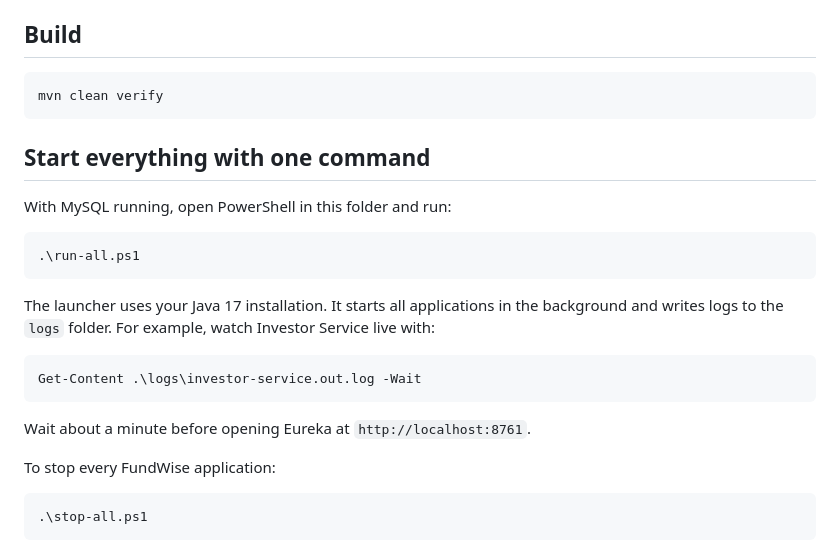
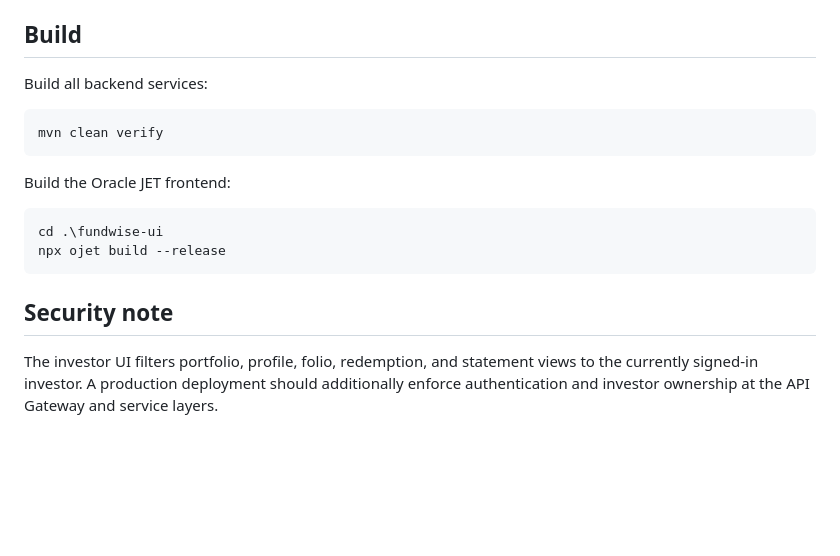
Before and after one commit to Gauresh-Work/FundWise, a Markdown page: README.md, the part around one of its changes. GitHub-like rendering; blank space fills up the shorter version.

````diff
--- a/README.md
+++ b/README.md
@@ -79,28 +170,19 @@ For example, `GET http://localhost:8080/investors` is forwarded to Investor Serv
 
 ## Build
+
+Build all backend services:
 
 ```powershell
 mvn clean verify
 ```
 
-## Start everything with one command
-
-With MySQL running, open PowerShell in this folder and run:
+Build the Oracle JET frontend:
 
 ```powershell
-.\run-all.ps1
+cd .\fundwise-ui
+npx ojet build --release
 ```
 
-The launcher uses your Java 17 installation. It starts all applications in the background and writes logs to the `logs` folder. For example, watch Investor Service live with:
+## Security note
 
-```powershell
-Get-Content .\logs\investor-service.out.log -Wait
-```
-
-Wait about a minute before opening Eureka at `http://localhost:8761`.
-
-To stop every FundWise application:
-
-```powershell
-.\stop-all.ps1
-```
+The investor UI filters portfolio, profile, folio, redemption, and statement views to the currently signed-in investor. A production deployment should additionally enforce authentication and investor ownership at the API Gateway and service layers.
````
Also changed, not shown: other parts of README.md (+118 -27 lines).
